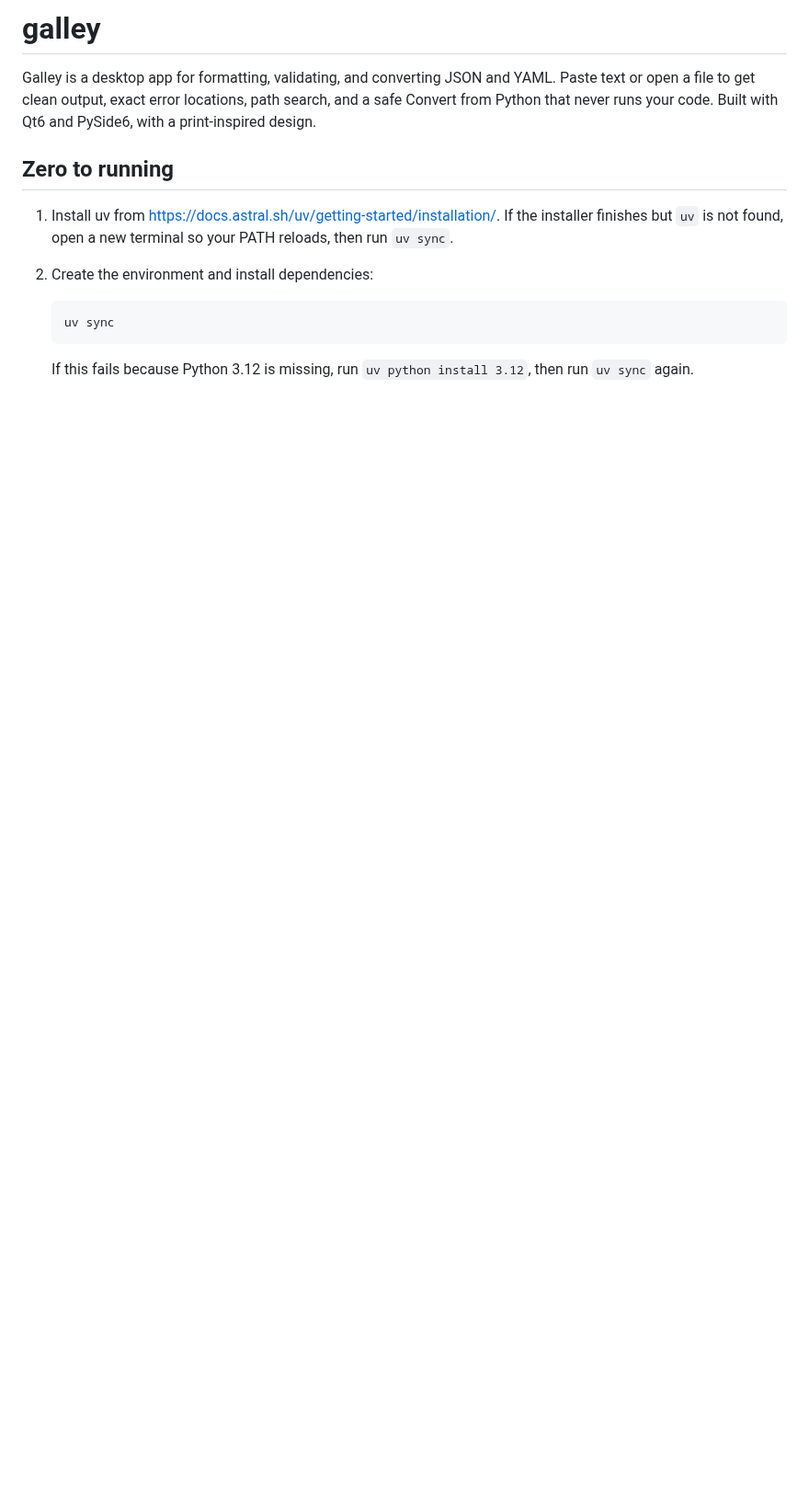
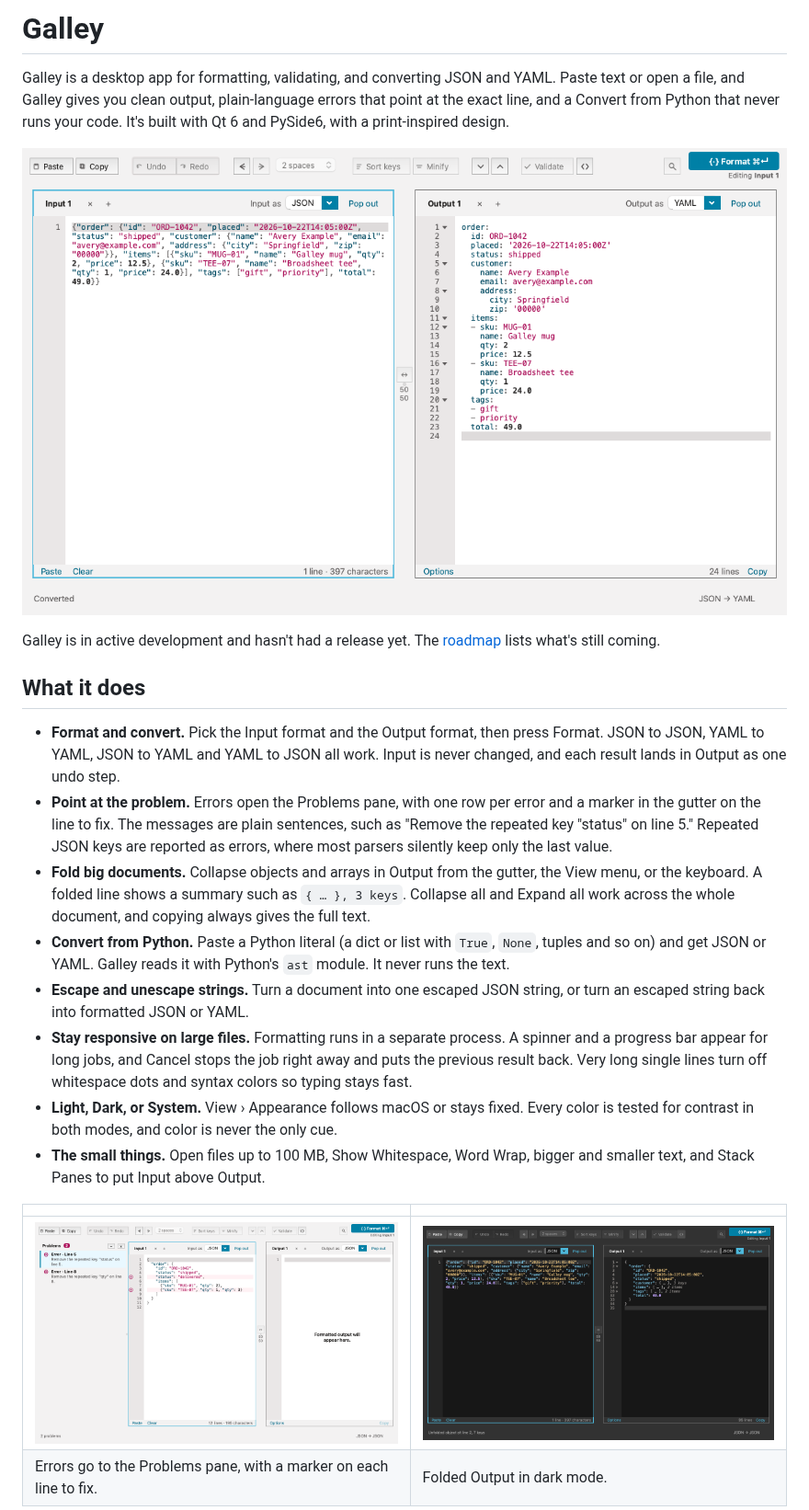
Before and after one commit to ericpeck/galley, a Markdown page: README.md, the part around one of its changes. Shown at 92% size. Drawn GitHub-style; pictures changed too: docs/images/folding-dark.png (added), docs/images/json-to-yaml-light.png (added), docs/images/problems-light.png (added); blank space fills up the shorter version.

````diff
--- a/README.md
+++ b/README.md
@@ -1,16 +1,24 @@
-# galley
+# Galley
 
-Galley is a desktop app for formatting, validating, and converting JSON and YAML. Paste text or open a file to get clean output, exact error locations, path search, and a safe Convert from Python that never runs your code. Built with Qt6 and PySide6, with a print-inspired design.
+Galley is a desktop app for formatting, validating, and converting JSON and YAML. Paste text or open a file, and Galley gives you clean output, plain-language errors that point at the exact line, and a Convert from Python that never runs your code. It's built with Qt 6 and PySide6, with a print-inspired design.
 
-## Zero to running
+![Galley converting minified JSON into YAML, in light mode](docs/images/json-to-yaml-light.png)
 
-1. Install uv from https://docs.astral.sh/uv/getting-started/installation/. If the installer finishes but `uv` is not found, open a new terminal so your PATH reloads, then run `uv sync`.
+Galley is in active development and hasn't had a release yet. The [roadmap](#roadmap) lists what's still coming.
 
-2. Create the environment and install dependencies:
+## What it does
 
-   ```sh
-   uv sync
-   ```
+- **Format and convert.** Pick the Input format and the Output format, then press Format. JSON to JSON, YAML to YAML, JSON to YAML and YAML to JSON all work. Input is never changed, and each result lands in Output as one undo step.
+- **Point at the problem.** Errors open the Problems pane, with one row per error and a marker in the gutter on the line to fix. The messages are plain sentences, such as "Remove the repeated key "status" on line 5." Repeated JSON keys are reported as errors, where most parsers silently keep only the last value.
+- **Fold big documents.** Collapse objects and arrays in Output from the gutter, the View menu, or the keyboard. A folded line shows a summary such as `{ … }, 3 keys`. Collapse all and Expand all work across the whole document, and copying always gives the full text.
+- **Convert from Python.** Paste a Python literal (a dict or list with `True`, `None`, tuples and so on) and get JSON or YAML. Galley reads it with Python's `ast` module. It never runs the text.
+- **Escape and unescape strings.** Turn a document into one escaped JSON string, or turn an escaped string back into formatted JSON or YAML.
+- **Stay responsive on large files.** Formatting runs in a separate process. A spinner and a progress bar appear for long jobs, and Cancel stops the job right away and puts the previous result back. Very long single lines turn off whitespace dots and syntax colors so typing stays fast.
+- **Light, Dark, or System.** View › Appearance follows macOS or stays fixed. Every color is tested for contrast in both modes, and color is never the only cue.
+- **The small things.** Open files up to 100 MB, Show Whitespace, Word Wrap, bigger and smaller text, and Stack Panes to put Input above Output.
 
-   If this fails because Python 3.12 is missing, run `uv python install 3.12`, then run `uv sync` again.
+| | |
+|---|---|
+| ![The Problems pane listing two repeated keys, with error markers in the gutter](docs/images/problems-light.png) | ![Output in dark mode with three folded blocks and their key and item counts](docs/images/folding-dark.png) |
+| Errors go to the Problems pane, with a marker on each line to fix. | Folded Output in dark mode. |
 
````
Also changed, not shown: other parts of README.md (+87 -20 lines), docs/images/convert-python-light.png (added).
